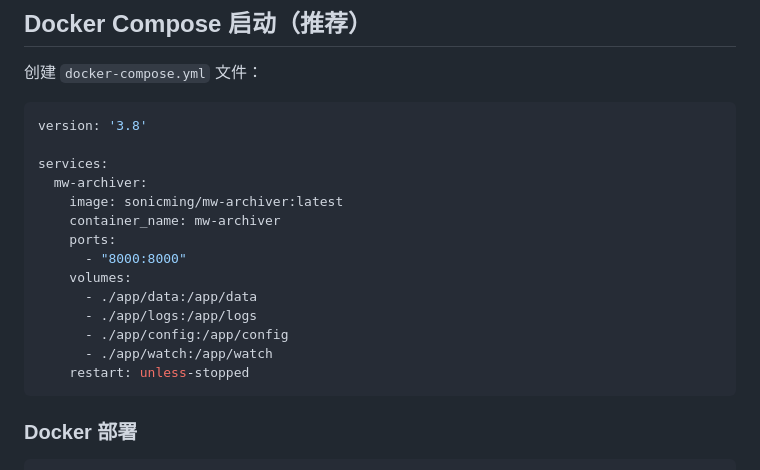
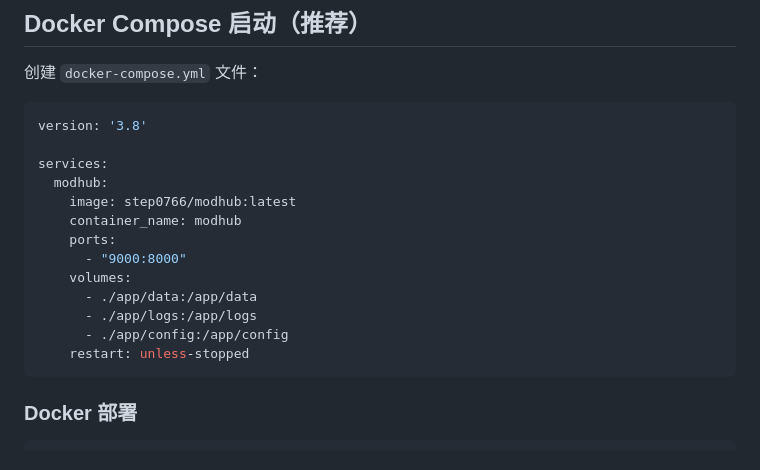
Before and after one commit to step0766/ModHub, a Markdown page: README.md, the part around the change. Drawn GitHub-style.

````diff
--- a/README.md
+++ b/README.md
@@ -38,16 +38,15 @@
 version: '3.8'
 
 services:
-  mw-archiver:
-    image: sonicming/mw-archiver:latest
-    container_name: mw-archiver
+  modhub:
+    image: step0766/modhub:latest
+    container_name: modhub
     ports:
-      - "8000:8000"
+      - "9000:8000"
     volumes:
       - ./app/data:/app/data
       - ./app/logs:/app/logs
       - ./app/config:/app/config
-      - ./app/watch:/app/watch
     restart: unless-stopped
 ```
 
````
